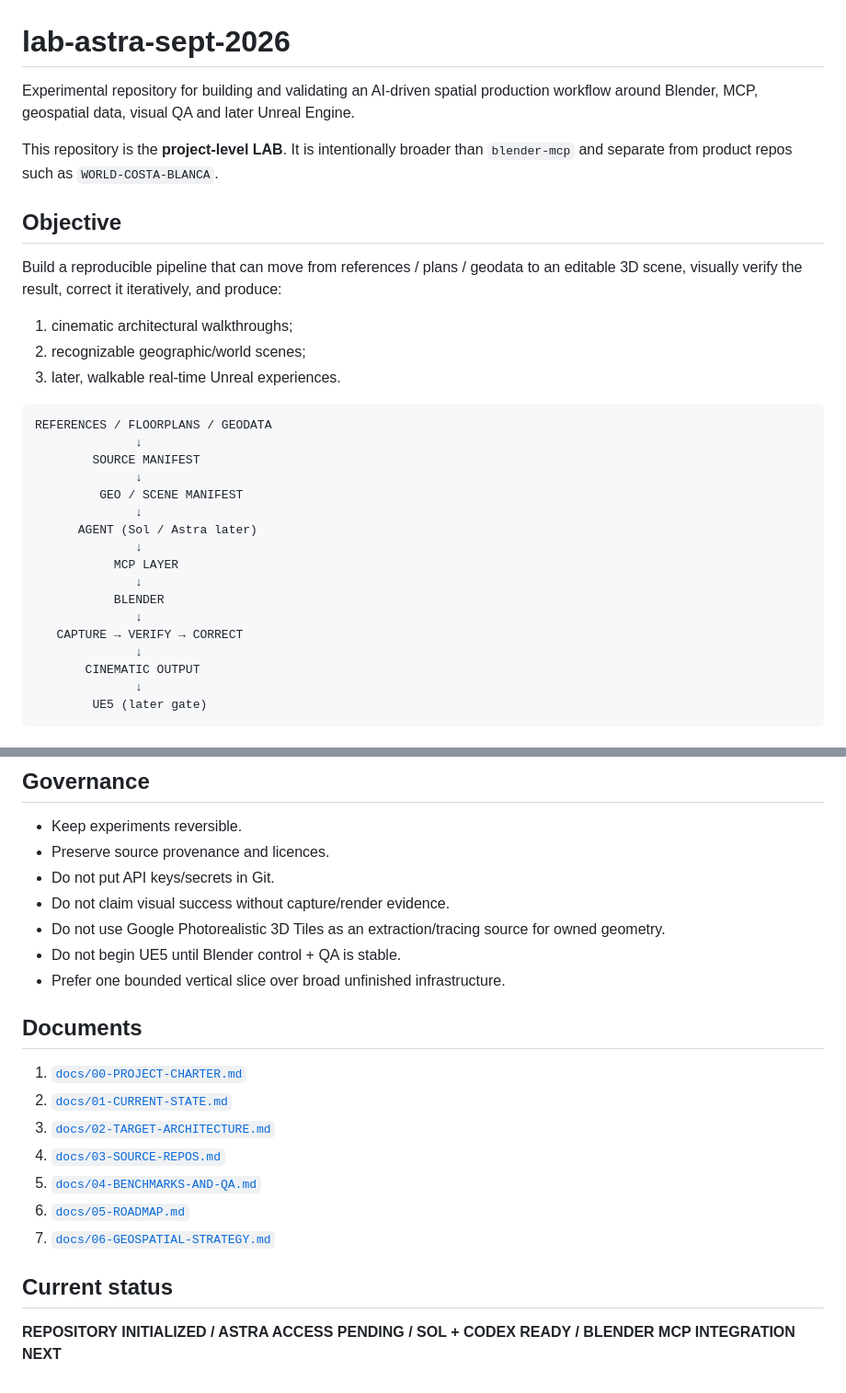
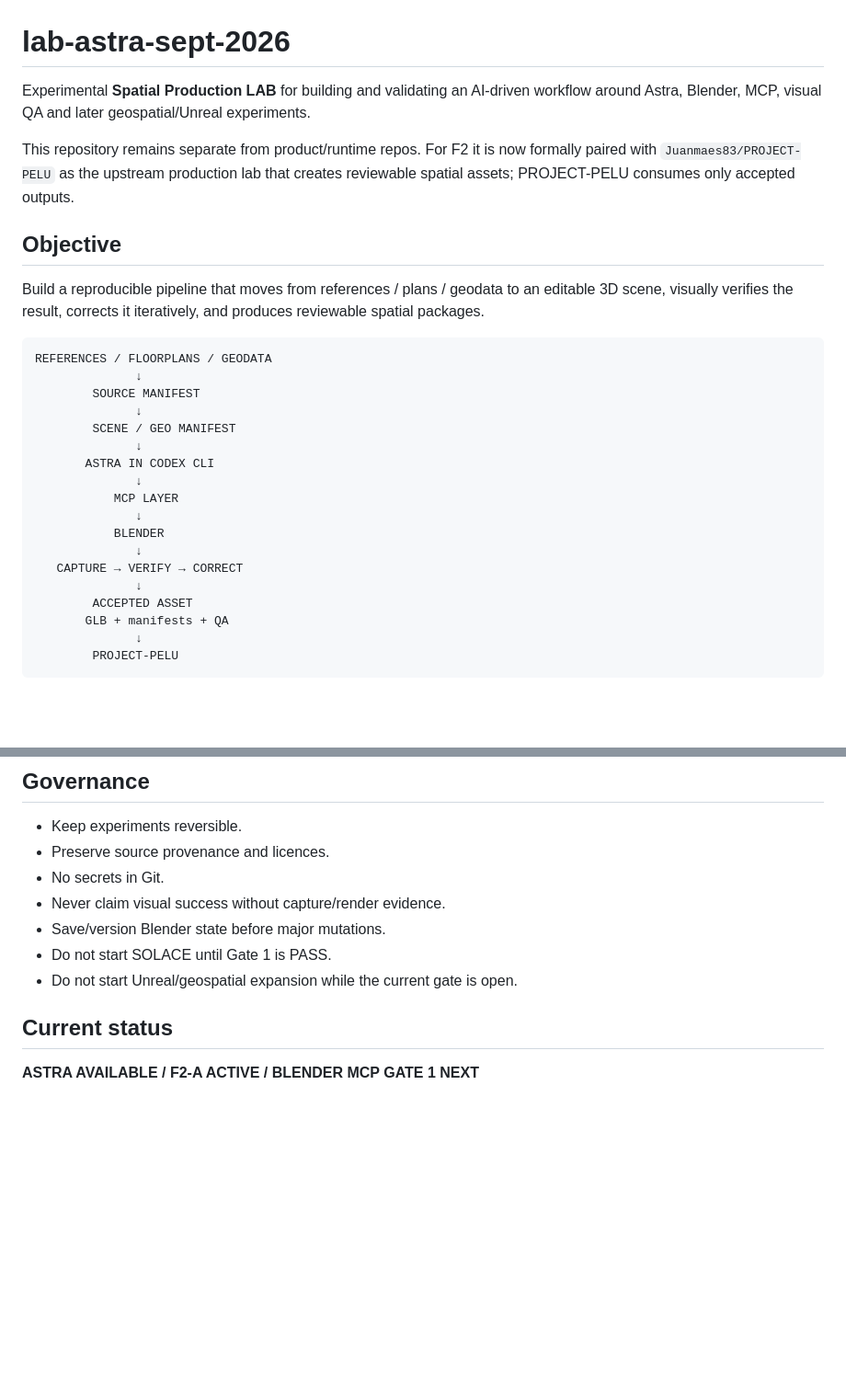
Before and after one commit to Juanmaes83/lab-astra-sept-2026, a Markdown page: README.md, 2 parts joined by grey strips. Shown at 92% size. Rendered like a GitHub page; blank space fills up the shorter version.

````diff
--- a/README.md
+++ b/README.md
@@ -1,25 +1,21 @@
 # lab-astra-sept-2026
 
-Experimental repository for building and validating an AI-driven spatial production workflow around Blender, MCP, geospatial data, visual QA and later Unreal Engine.
+Experimental **Spatial Production LAB** for building and validating an AI-driven workflow around Astra, Blender, MCP, visual QA and later geospatial/Unreal experiments.
 
-This repository is the **project-level LAB**. It is intentionally broader than `blender-mcp` and separate from product repos such as `WORLD-COSTA-BLANCA`.
+This repository remains separate from product/runtime repos. For F2 it is now formally paired with `Juanmaes83/PROJECT-PELU` as the upstream production lab that creates reviewable spatial assets; PROJECT-PELU consumes only accepted outputs.
 
 ## Objective
 
-Build a reproducible pipeline that can move from references / plans / geodata to an editable 3D scene, visually verify the result, correct it iteratively, and produce:
-
-1. cinematic architectural walkthroughs;
-2. recognizable geographic/world scenes;
-3. later, walkable real-time Unreal experiences.
+Build a reproducible pipeline that moves from references / plans / geodata to an editable 3D scene, visually verifies the result, corrects it iteratively, and produces reviewable spatial packages.
 
 ```text
 REFERENCES / FLOORPLANS / GEODATA
               ↓
         SOURCE MANIFEST
               ↓
-         GEO / SCENE MANIFEST
+        SCENE / GEO MANIFEST
               ↓
-      AGENT (Sol / Astra later)
+       ASTRA IN CODEX CLI
               ↓
            MCP LAYER
               ↓
@@ -27,8 +23,9 @@ REFERENCES / FLOORPLANS / GEODATA
               ↓
    CAPTURE → VERIFY → CORRECT
               ↓
-       CINEMATIC OUTPUT
+        ACCEPTED ASSET
+       GLB + manifests + QA
               ↓
-        UE5 (later gate)
+        PROJECT-PELU
 ```
 
@@ -102,22 +109,12 @@ Important owned sources include:
 
 - Keep experiments reversible.
 - Preserve source provenance and licences.
-- Do not put API keys/secrets in Git.
-- Do not claim visual success without capture/render evidence.
-- Do not use Google Photorealistic 3D Tiles as an extraction/tracing source for owned geometry.
-- Do not begin UE5 until Blender control + QA is stable.
-- Prefer one bounded vertical slice over broad unfinished infrastructure.
-
-## Documents
-
-1. [`docs/00-PROJECT-CHARTER.md`](docs/00-PROJECT-CHARTER.md)
-2. [`docs/01-CURRENT-STATE.md`](docs/01-CURRENT-STATE.md)
-3. [`docs/02-TARGET-ARCHITECTURE.md`](docs/02-TARGET-ARCHITECTURE.md)
-4. [`docs/03-SOURCE-REPOS.md`](docs/03-SOURCE-REPOS.md)
-5. [`docs/04-BENCHMARKS-AND-QA.md`](docs/04-BENCHMARKS-AND-QA.md)
-6. [`docs/05-ROADMAP.md`](docs/05-ROADMAP.md)
-7. [`docs/06-GEOSPATIAL-STRATEGY.md`](docs/06-GEOSPATIAL-STRATEGY.md)
+- No secrets in Git.
+- Never claim visual success without capture/render evidence.
+- Save/version Blender state before major mutations.
+- Do not start SOLACE until Gate 1 is PASS.
+- Do not start Unreal/geospatial expansion while the current gate is open.
 
 ## Current status
 
-**REPOSITORY INITIALIZED / ASTRA ACCESS PENDING / SOL + CODEX READY / BLENDER MCP INTEGRATION NEXT**
+**ASTRA AVAILABLE / F2-A ACTIVE / BLENDER MCP GATE 1 NEXT**
````
Also changed, not shown: other parts of README.md (+56 -46 lines).
